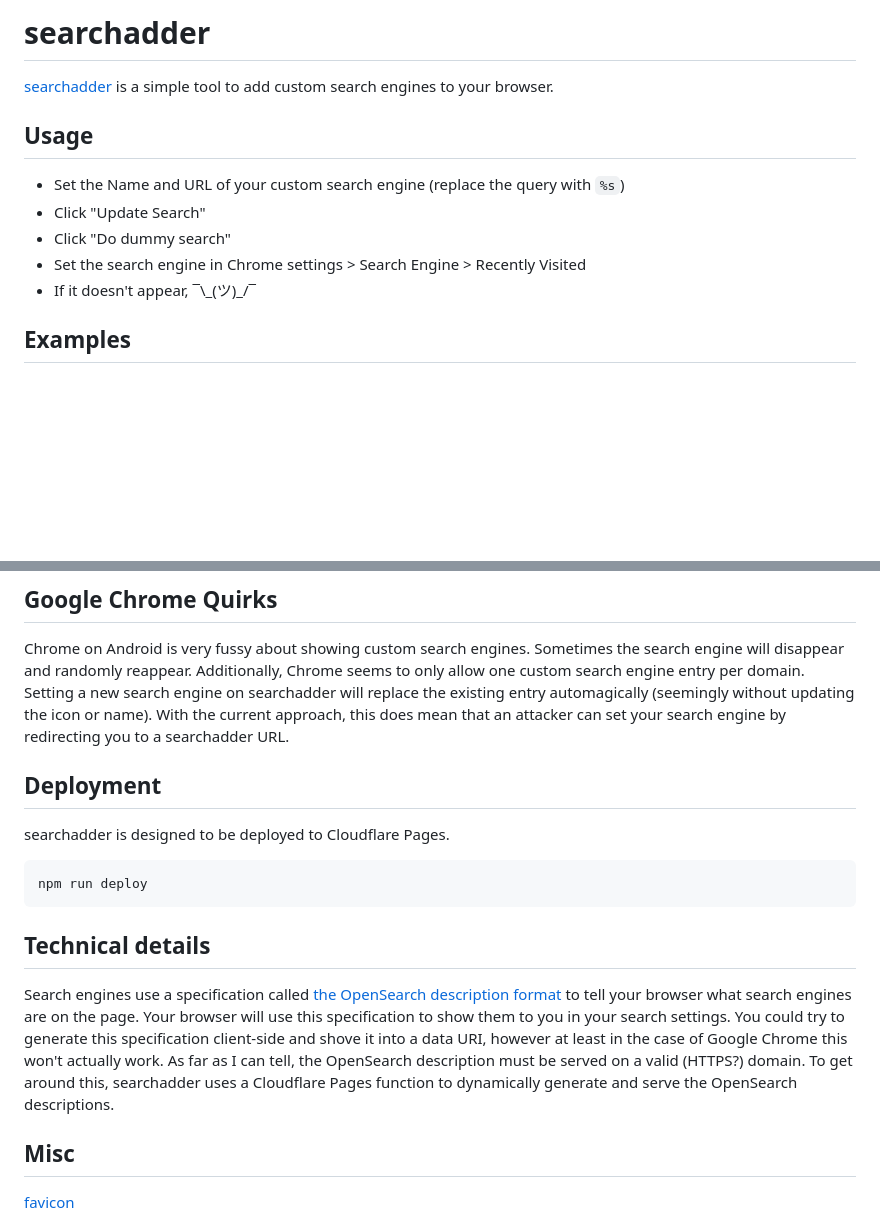
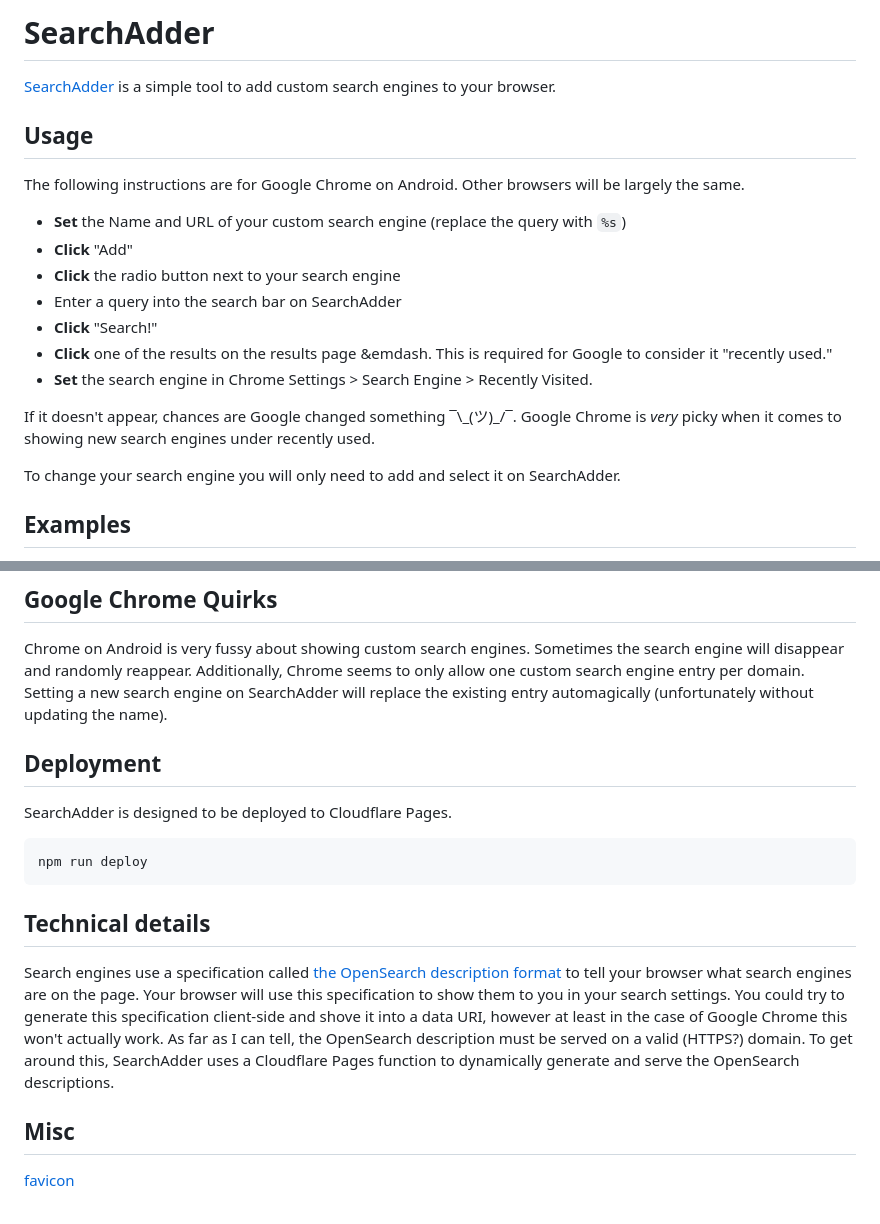
Before and after one commit to wk-y/searchadder, a Markdown page: README.md, 2 parts joined by grey strips. GitHub-like rendering; blank space fills up the shorter version.

Commit message:
Update readme instructions

````diff
--- a/README.md
+++ b/README.md
@@ -1,14 +1,24 @@
-# searchadder
+# SearchAdder
 
-[searchadder](searchadder.pages.dev) is a simple tool to add custom search engines to your browser.
+[SearchAdder](searchadder.pages.dev) is a simple tool to add custom search engines to your browser.
 
 ## Usage
 
-* Set the Name and URL of your custom search engine (replace the query with `%s`)
-* Click "Update Search"
-* Click "Do dummy search"
-* Set the search engine in Chrome settings > Search Engine > Recently Visited
-* If it doesn't appear, ¯\\\_(ツ)\_/¯
+The following instructions are for Google Chrome on Android.
+Other browsers will be largely the same.
+
+* **Set** the Name and URL of your custom search engine (replace the query with `%s`)
+* **Click** "Add"
+* **Click** the radio button next to your search engine
+* Enter a query into the search bar on SearchAdder
+* **Click** "Search!"
+* **Click** one of the results on the results page &emdash. This is required for Google to consider it "recently used."
+* **Set** the search engine in Chrome Settings > Search Engine > Recently Visited.
+
+If it doesn't appear, chances are Google changed something ¯\\\_(ツ)\_/¯.
+Google Chrome is *very* picky when it comes to showing new search engines under recently used.
+
+To change your search engine you will only need to add and select it on SearchAdder.
 
 ## Examples
 
@@ -31,12 +41,11 @@ So I made this.
 Chrome on Android is very fussy about showing custom search engines.
 Sometimes the search engine will disappear and randomly reappear.
 Additionally, Chrome seems to only allow one custom search engine entry per domain.
-Setting a new search engine on searchadder will replace the existing entry automagically (seemingly without updating the icon or name).
-With the current approach, this does mean that an attacker can set your search engine by redirecting you to a searchadder URL.
+Setting a new search engine on SearchAdder will replace the existing entry automagically (unfortunately without updating the name).
 
 ## Deployment
 
-searchadder is designed to be deployed to Cloudflare Pages.
+SearchAdder is designed to be deployed to Cloudflare Pages.
 
 ```
 npm run deploy
@@ -48,7 +57,7 @@ Search engines use a specification called [the OpenSearch description format](ht
 Your browser will use this specification to show them to you in your search settings.
 You could try to generate this specification client-side and shove it into a data URI, however at least in the case of Google Chrome this won't actually work.
 As far as I can tell, the OpenSearch description must be served on a valid (HTTPS?) domain.
-To get around this, searchadder uses a Cloudflare Pages function to dynamically generate and serve the OpenSearch descriptions.
+To get around this, SearchAdder uses a Cloudflare Pages function to dynamically generate and serve the OpenSearch descriptions.
 
 ## Misc
 
````
